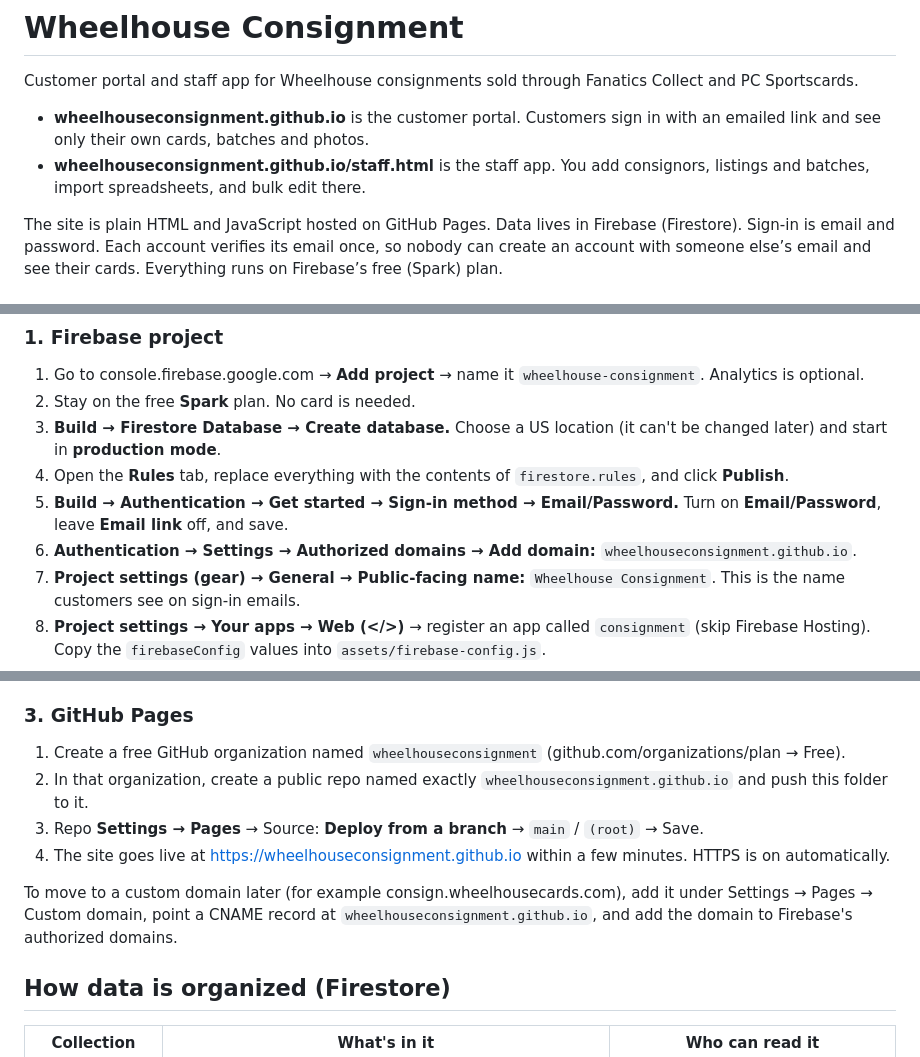
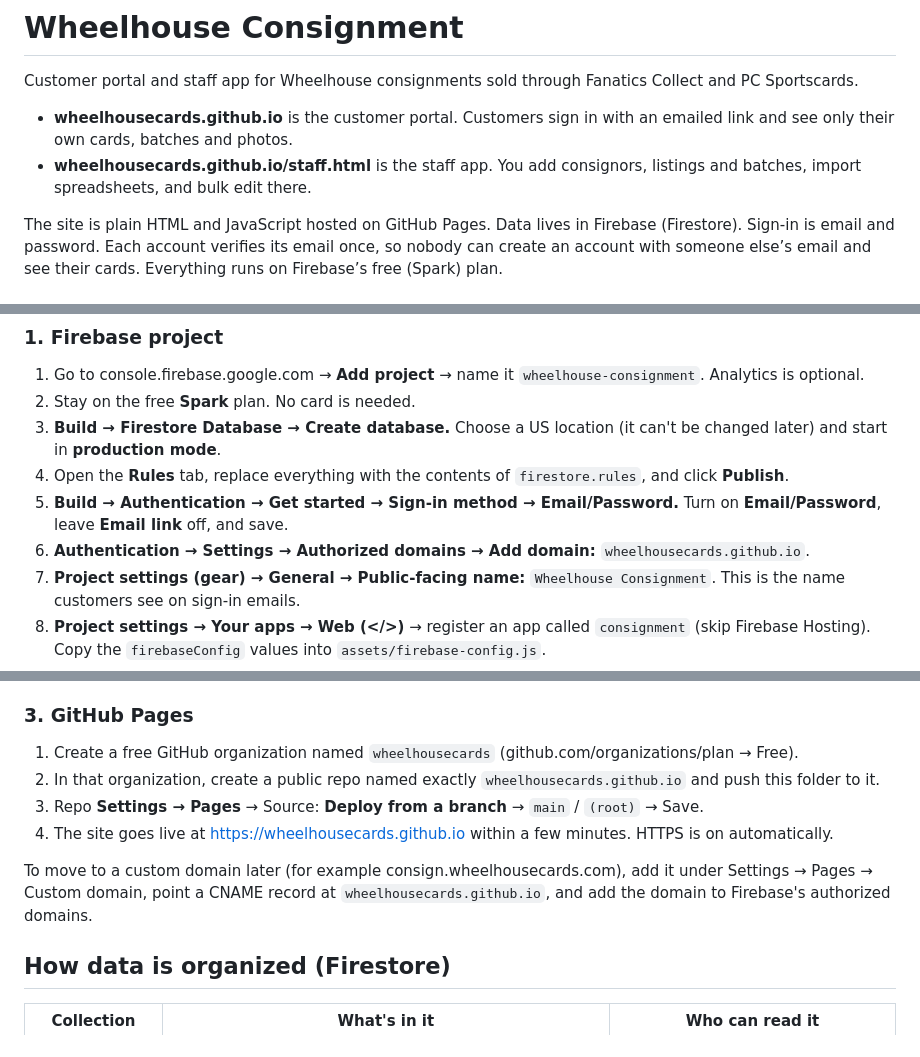
Before and after one commit to Wheelhousecards/wheelhousecards.github.io, a Markdown page: README.md, 3 parts joined by grey strips. Drawn GitHub-style.

Commit message:
Site lives at wheelhousecards.github.io
Co-Authored-By: Claude Opus 5.5 <noreply@anthropic.com>
Claude-Session: https://claude.ai/code/session_01PeNbpVEfNUFhLbKMBmdEep

```diff
--- a/README.md
+++ b/README.md
@@ -2,8 +2,8 @@
 
 Customer portal and staff app for Wheelhouse consignments sold through Fanatics Collect and PC Sportscards.
 
-- **wheelhouseconsignment.github.io** is the customer portal. Customers sign in with an emailed link and see only their own cards, batches and photos.
-- **wheelhouseconsignment.github.io/staff.html** is the staff app. You add consignors, listings and batches, import spreadsheets, and bulk edit there.
+- **wheelhousecards.github.io** is the customer portal. Customers sign in with an emailed link and see only their own cards, batches and photos.
+- **wheelhousecards.github.io/staff.html** is the staff app. You add consignors, listings and batches, import spreadsheets, and bulk edit there.
 
 The site is plain HTML and JavaScript hosted on GitHub Pages. Data lives in Firebase (Firestore). Sign-in is email and password. Each account verifies its email once, so nobody can create an account with someone else’s email and see their cards. Everything runs on Firebase’s free (Spark) plan.
 
@@ -15,7 +15,7 @@ The site is plain HTML and JavaScript hosted on GitHub Pages. Data lives in Fire
 3. **Build → Firestore Database → Create database.** Choose a US location (it can't be changed later) and start in **production mode**.
 4. Open the **Rules** tab, replace everything with the contents of `firestore.rules`, and click **Publish**.
 5. **Build → Authentication → Get started → Sign-in method → Email/Password.** Turn on **Email/Password**, leave **Email link** off, and save.
-6. **Authentication → Settings → Authorized domains → Add domain:** `wheelhouseconsignment.github.io`.
+6. **Authentication → Settings → Authorized domains → Add domain:** `wheelhousecards.github.io`.
 7. **Project settings (gear) → General → Public-facing name:** `Wheelhouse Consignment`. This is the name customers see on sign-in emails.
 8. **Project settings → Your apps → Web (</>)** → register an app called `consignment` (skip Firebase Hosting). Copy the `firebaseConfig` values into `assets/firebase-config.js`.
 9. Also in `assets/firebase-config.js`, fill in `contact.email` and `contact.phone`. Customers who sign in without an account see these.
@@ -26,12 +26,12 @@ The staff list starts empty, so add yourself by hand once:
 After that, add other employees from the **Staff access** panel at the bottom of the staff app.
 
 ### 3. GitHub Pages
-1. Create a free GitHub organization named `wheelhouseconsignment` (github.com/organizations/plan → Free).
-2. In that organization, create a public repo named exactly `wheelhouseconsignment.github.io` and push this folder to it.
+1. Create a free GitHub organization named `wheelhousecards` (github.com/organizations/plan → Free).
+2. In that organization, create a public repo named exactly `wheelhousecards.github.io` and push this folder to it.
 3. Repo **Settings → Pages** → Source: **Deploy from a branch** → `main` / `(root)` → Save.
-4. The site goes live at https://wheelhouseconsignment.github.io within a few minutes. HTTPS is on automatically.
+4. The site goes live at https://wheelhousecards.github.io within a few minutes. HTTPS is on automatically.
 
-To move to a custom domain later (for example consign.wheelhousecards.com), add it under Settings → Pages → Custom domain, point a CNAME record at `wheelhouseconsignment.github.io`, and add the domain to Firebase's authorized domains.
+To move to a custom domain later (for example consign.wheelhousecards.com), add it under Settings → Pages → Custom domain, point a CNAME record at `wheelhousecards.github.io`, and add the domain to Firebase's authorized domains.
 
 ## How data is organized (Firestore)
 
```
